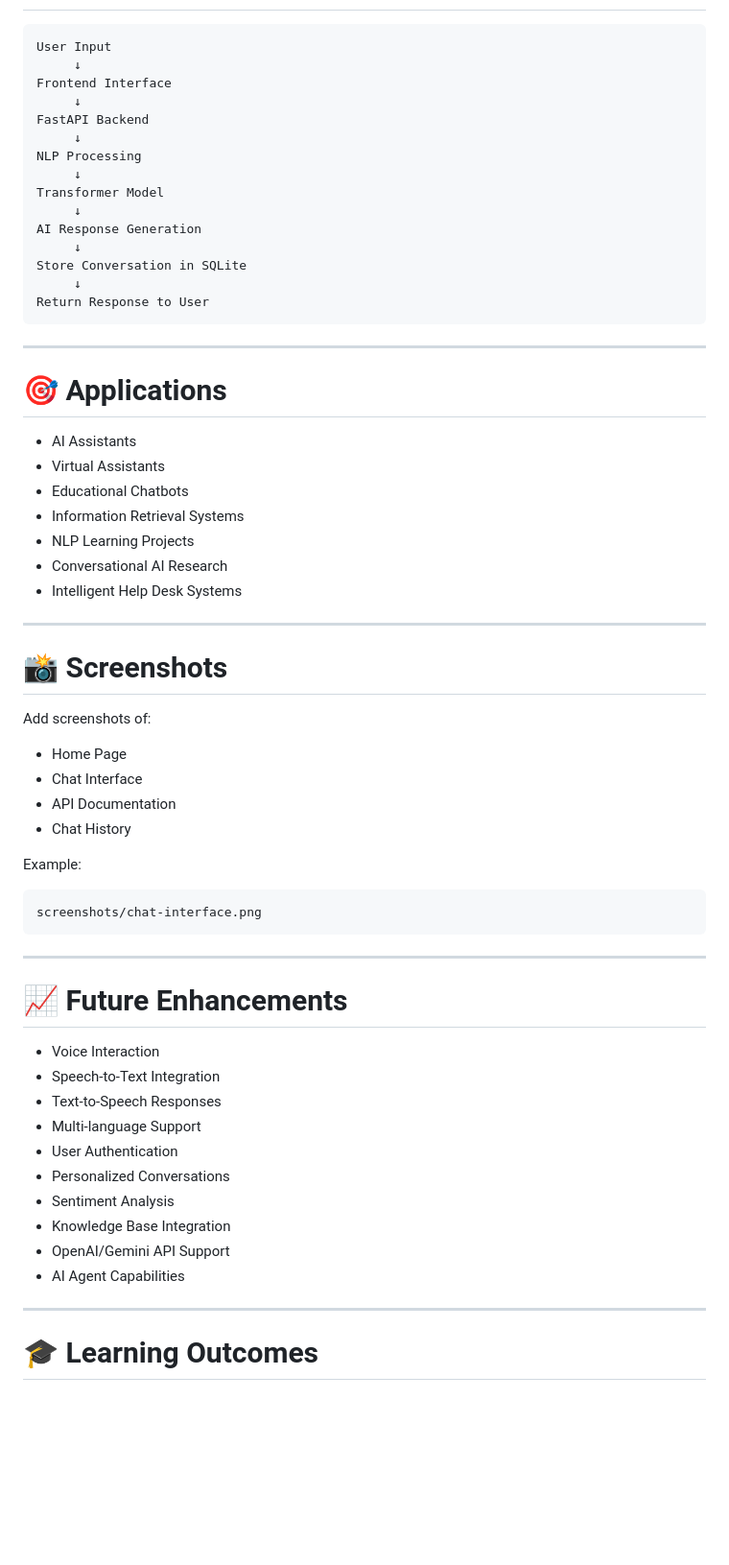
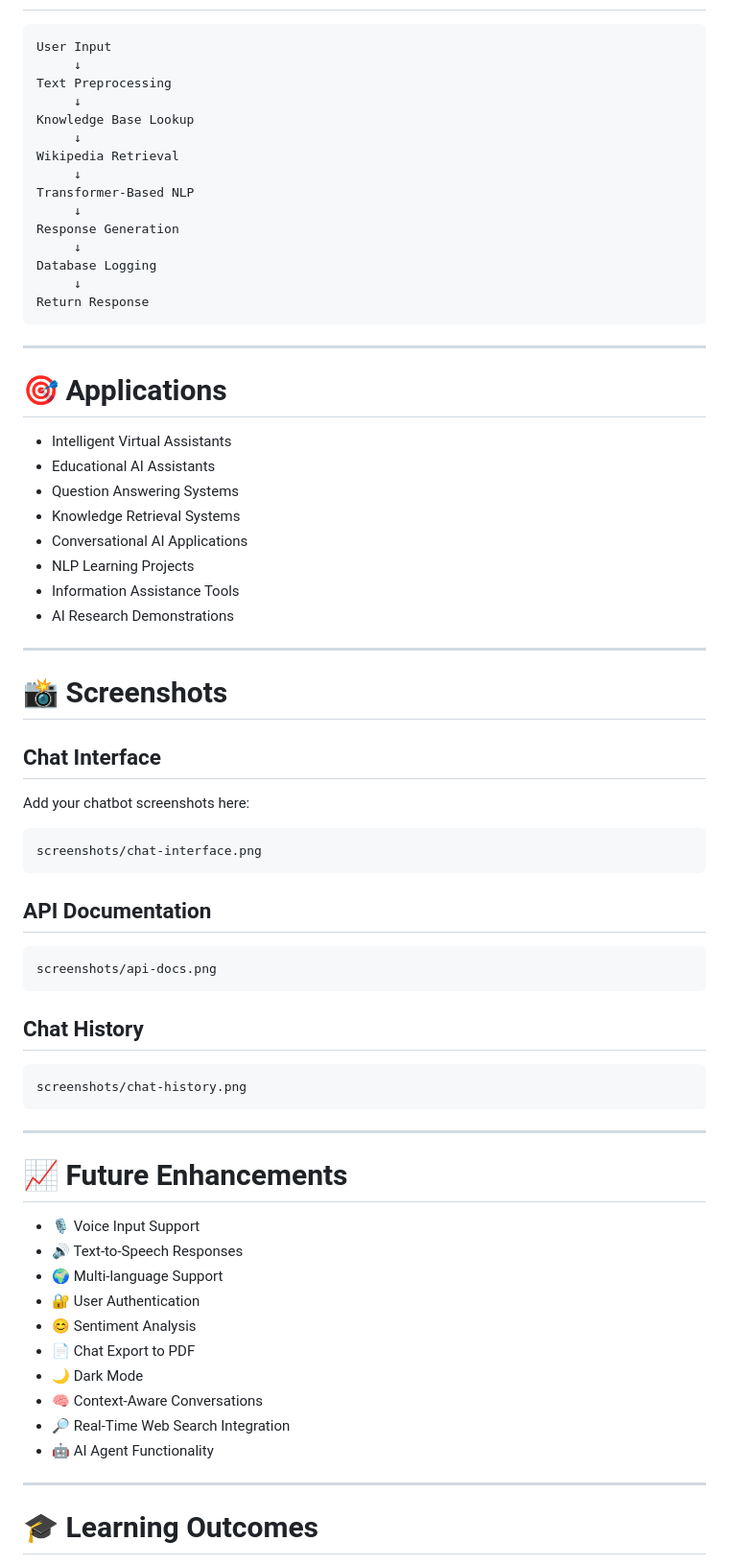
Before and after one commit to kanithisanjana/chatbot, a Markdown page: Readme.md, the part around one of its changes. Shown at 96% size. GitHub-like rendering; blank space fills up the shorter version.

Commit message:
Revise Readme.md for clarity and detail
Updated the Readme.md to enhance project description, features, and installation instructions.

````diff
--- a/Readme.md
+++ b/Readme.md
@@ -210,65 +260,73 @@ Returns all previous conversations stored in SQLite.
 
-```text id="7z6r9q"
+```text
 User Input
      ↓
-Frontend Interface
+Text Preprocessing
      ↓
-FastAPI Backend
+Knowledge Base Lookup
      ↓
-NLP Processing
+Wikipedia Retrieval
      ↓
-Transformer Model
+Transformer-Based NLP
      ↓
-AI Response Generation
+Response Generation
      ↓
-Store Conversation in SQLite
+Database Logging
      ↓
-Return Response to User
+Return Response
 ```
 
 ---
 
 # 🎯 Applications
 
-* AI Assistants
-* Virtual Assistants
-* Educational Chatbots
-* Information Retrieval Systems
-* NLP Learning Projects
-* Conversational AI Research
-* Intelligent Help Desk Systems
+- Intelligent Virtual Assistants
+- Educational AI Assistants
+- Question Answering Systems
+- Knowledge Retrieval Systems
+- Conversational AI Applications
+- NLP Learning Projects
+- Information Assistance Tools
+- AI Research Demonstrations
 
 ---
 
 # 📸 Screenshots
 
-Add screenshots of:
+## Chat Interface
 
-* Home Page
-* Chat Interface
-* API Documentation
-* Chat History
+Add your chatbot screenshots here:
 
-Example:
+```text
+screenshots/chat-interface.png
+```
 
-```text id="g4hpt5"
-screenshots/chat-interface.png
+## API Documentation
+
+```text
+screenshots/api-docs.png
+```
+
+## Chat History
+
+```text
+screenshots/chat-history.png
 ```
 
 ---
 
 # 📈 Future Enhancements
 
-* Voice Interaction
-* Speech-to-Text Integration
-* Text-to-Speech Responses
-* Multi-language Support
-* User Authentication
-* Personalized Conversations
-* Sentiment Analysis
-* Knowledge Base Integration
-* OpenAI/Gemini API Support
-* AI Agent Capabilities
+- 🎙️ Voice Input Support
+- 🔊 Text-to-Speech Responses
+- 🌍 Multi-language Support
+- 🔐 User Authentication
+- 😊 Sentiment Analysis
+- 📄 Chat Export to PDF
+- 🌙 Dark Mode
+- 🧠 Context-Aware Conversations
+- 🔎 Real-Time Web Search Integration
+- 🤖 AI Agent Functionality
 
 ---
 
````
Also changed, not shown: other parts of Readme.md (+158 -87 lines).
